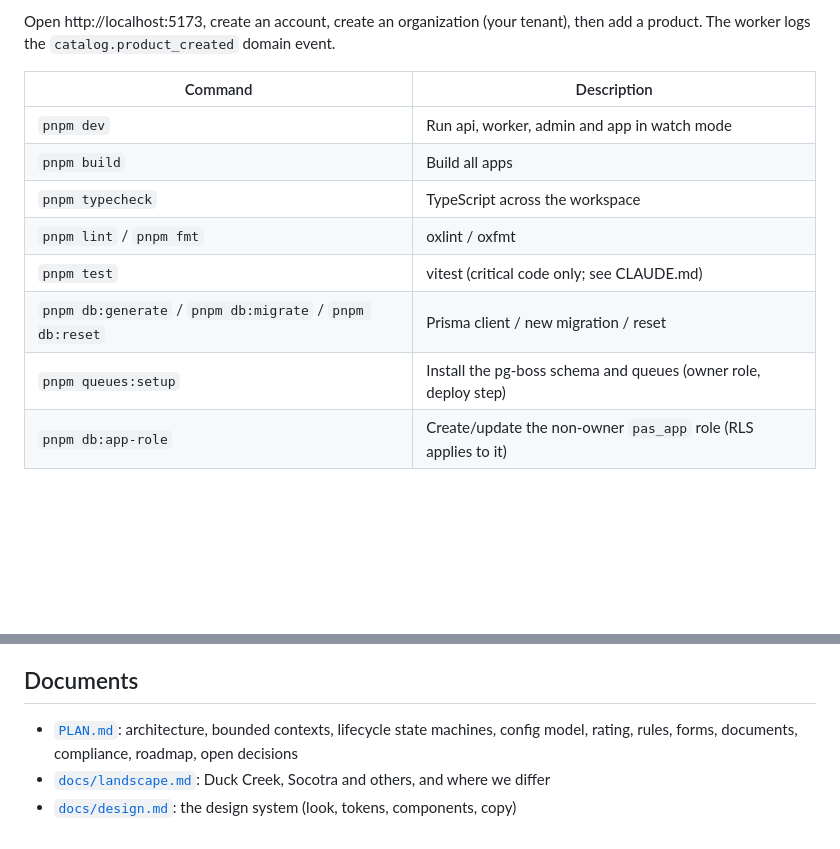
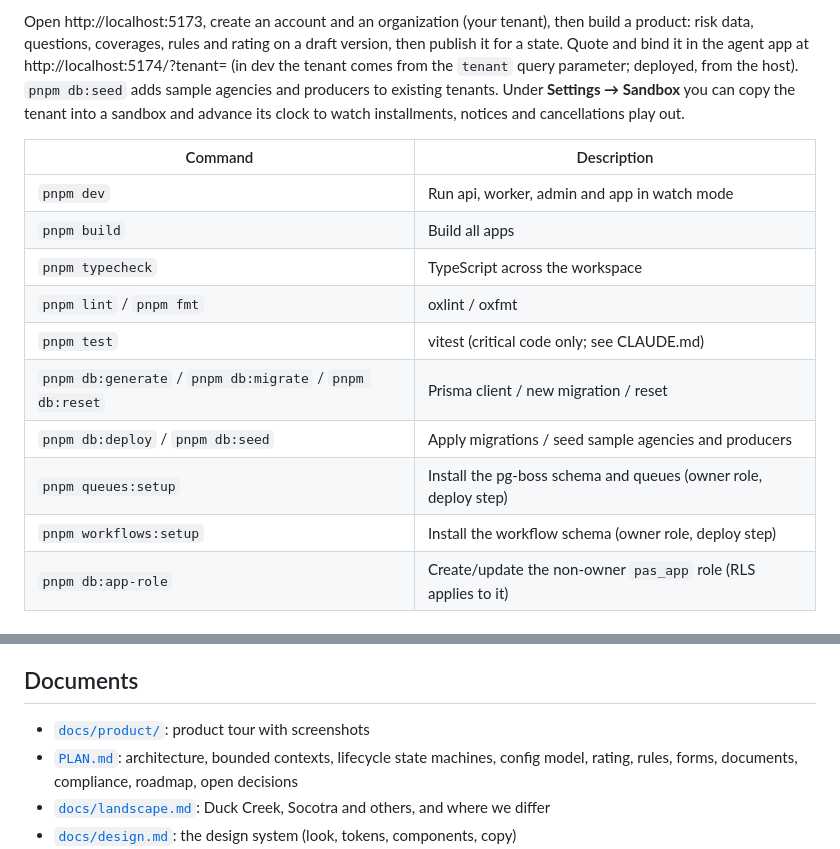
Before and after one commit to schester44/pas, a Markdown page: README.md, 2 parts joined by grey strips. GitHub-like rendering; blank space fills up the shorter version.

```diff
--- a/README.md
+++ b/README.md
@@ -86,5 +113,5 @@ In local dev the app connects as the database owner, so Postgres row-level secur
 
-Open http://localhost:5173, create an account, create an organization (your tenant), then add a product. The worker logs the `catalog.product_created` domain event.
+Open http://localhost:5173, create an account and an organization (your tenant), then build a product: risk data, questions, coverages, rules and rating on a draft version, then publish it for a state. Quote and bind it in the agent app at http://localhost:5174/?tenant=<your-org-slug> (in dev the tenant comes from the `tenant` query parameter; deployed, from the host). `pnpm db:seed` adds sample agencies and producers to existing tenants. Under **Settings → Sandbox** you can copy the tenant into a sandbox and advance its clock to watch installments, notices and cancellations play out.
 
 | Command                                                  | Description                                                     |
 | -------------------------------------------------------- | --------------------------------------------------------------- |
@@ -94,7 +121,9 @@ Open http://localhost:5173, create an account, create an organization (your tena
 | `pnpm lint` / `pnpm fmt`                                 | oxlint / oxfmt                                                  |
 | `pnpm test`                                              | vitest (critical code only; see CLAUDE.md)                      |
 | `pnpm db:generate` / `pnpm db:migrate` / `pnpm db:reset` | Prisma client / new migration / reset                           |
+| `pnpm db:deploy` / `pnpm db:seed`                        | Apply migrations / seed sample agencies and producers           |
 | `pnpm queues:setup`                                      | Install the pg-boss schema and queues (owner role, deploy step) |
+| `pnpm workflows:setup`                                   | Install the workflow schema (owner role, deploy step)           |
 | `pnpm db:app-role`                                       | Create/update the non-owner `pas_app` role (RLS applies to it)  |
 
 ## Integrations
@@ -108,6 +137,7 @@ Settings → Integrations is the provider catalog: Stripe (payments), Resend, Po
 
 ## Documents
 
+- [`docs/product/`](./docs/product/README.md): product tour with screenshots
 - [`PLAN.md`](./PLAN.md): architecture, bounded contexts, lifecycle state machines, config model, rating, rules, forms, documents, compliance, roadmap, open decisions
 - [`docs/landscape.md`](./docs/landscape.md): Duck Creek, Socotra and others, and where we differ
 - [`docs/design.md`](./docs/design.md): the design system (look, tokens, components, copy)
```
Also changed, not shown: other parts of README.md (+40 -13 lines), CLAUDE.md (+2 -1 lines), docs/product/policy-lifecycle.md (+3 -0 lines), docs/product/images/agent-home.png, docs/product/images/policy-overview.png, docs/product/images/policy-transactions.png, docs/product/images/rating-plan.png, docs/product/images/rules-decisions.png, docs/product/images/workflows-list.png.
